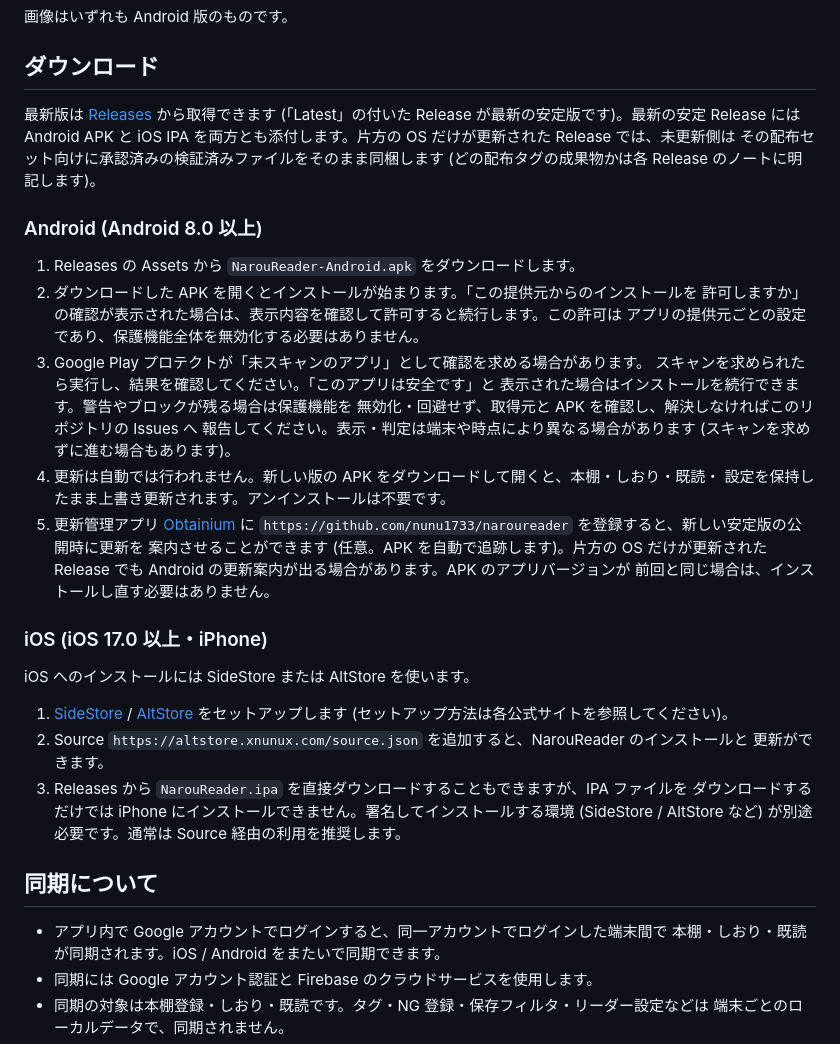
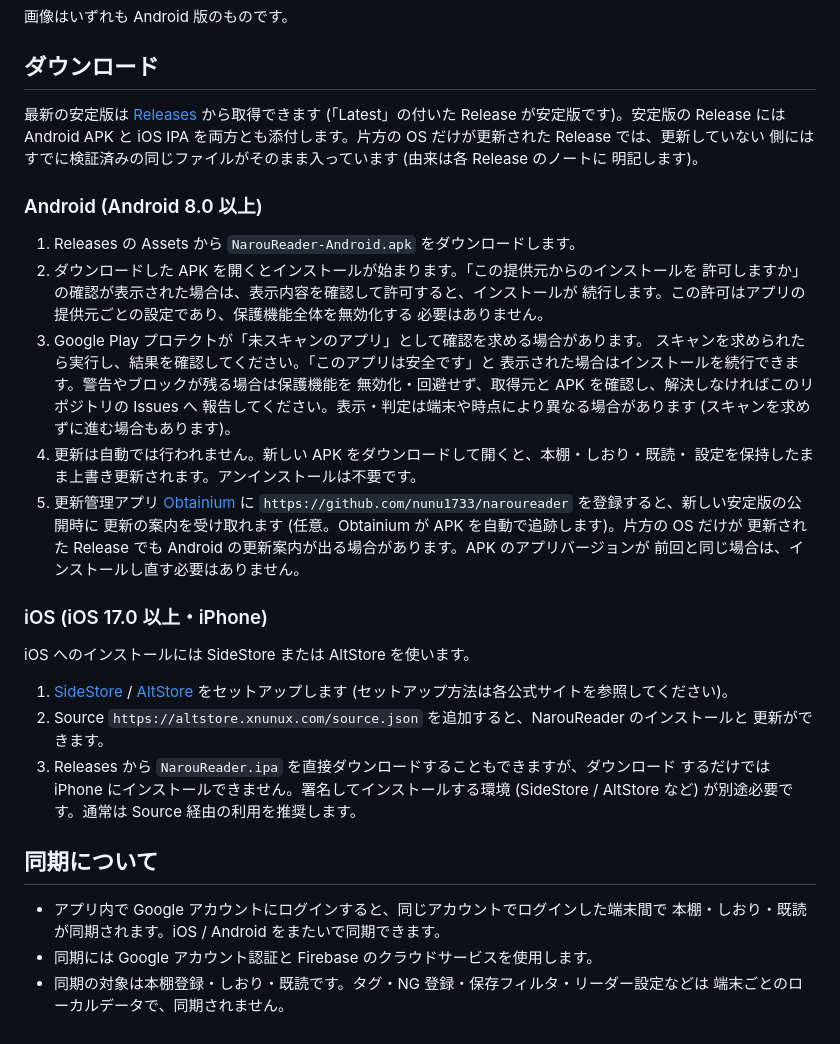
Before and after one commit to nunu1733/naroureader, a Markdown page: README.md, the part around the change. Rendered like a GitHub page.

Commit message:
docs: READMEの日本語文面を整理
内容 (機能・取得導線・注意事項) は変えず、表現のみを整える。
片 OS 更新の説明の内部用語を利用者向けの言い方にし、手順の主述を明確にした。

```diff
--- a/README.md
+++ b/README.md
@@ -21,30 +21,31 @@
 
 ## ダウンロード
 
-最新版は [Releases](https://github.com/nunu1733/naroureader/releases) から取得できます
-(「Latest」の付いた Release が最新の安定版です)。最新の安定 Release には Android APK と
-iOS IPA を両方とも添付します。片方の OS だけが更新された Release では、未更新側は
-その配布セット向けに承認済みの検証済みファイルをそのまま同梱します
-(どの配布タグの成果物かは各 Release のノートに明記します)。
+最新の安定版は [Releases](https://github.com/nunu1733/naroureader/releases) から取得できます
+(「Latest」の付いた Release が安定版です)。安定版の Release には Android APK と
+iOS IPA を両方とも添付します。片方の OS だけが更新された Release では、更新していない
+側にはすでに検証済みの同じファイルがそのまま入っています (由来は各 Release のノートに
+明記します)。
 
 ### Android (Android 8.0 以上)
 
 1. Releases の Assets から `NarouReader-Android.apk` をダウンロードします。
 2. ダウンロードした APK を開くとインストールが始まります。「この提供元からのインストールを
-   許可しますか」の確認が表示された場合は、表示内容を確認して許可すると続行します。この許可は
-   アプリの提供元ごとの設定であり、保護機能全体を無効化する必要はありません。
+   許可しますか」の確認が表示された場合は、表示内容を確認して許可すると、インストールが
+   続行します。この許可はアプリの提供元ごとの設定であり、保護機能全体を無効化する
+   必要はありません。
 3. Google Play プロテクトが「未スキャンのアプリ」として確認を求める場合があります。
    スキャンを求められたら実行し、結果を確認してください。「このアプリは安全です」と
    表示された場合はインストールを続行できます。警告やブロックが残る場合は保護機能を
    無効化・回避せず、取得元と APK を確認し、解決しなければこのリポジトリの Issues へ
    報告してください。表示・判定は端末や時点により異なる場合があります
    (スキャンを求めずに進む場合もあります)。
-4. 更新は自動では行われません。新しい版の APK をダウンロードして開くと、本棚・しおり・既読・
+4. 更新は自動では行われません。新しい APK をダウンロードして開くと、本棚・しおり・既読・
    設定を保持したまま上書き更新されます。アンインストールは不要です。
 5. 更新管理アプリ [Obtainium](https://obtainium.imranr.dev/) に
-   `https://github.com/nunu1733/naroureader` を登録すると、新しい安定版の公開時に更新を
-   案内させることができます (任意。APK を自動で追跡します)。片方の OS だけが更新された
-   Release でも Android の更新案内が出る場合があります。APK のアプリバージョンが
+   `https://github.com/nunu1733/naroureader` を登録すると、新しい安定版の公開時に
+   更新の案内を受け取れます (任意。Obtainium が APK を自動で追跡します)。片方の OS だけが
+   更新された Release でも Android の更新案内が出る場合があります。APK のアプリバージョンが
    前回と同じ場合は、インストールし直す必要はありません。
 
 ### iOS (iOS 17.0 以上・iPhone)
@@ -55,13 +56,13 @@ iOS へのインストールには SideStore または AltStore を使います
    (セットアップ方法は各公式サイトを参照してください)。
 2. Source `https://altstore.xnunux.com/source.json` を追加すると、NarouReader のインストールと
    更新ができます。
-3. Releases から `NarouReader.ipa` を直接ダウンロードすることもできますが、IPA ファイルを
-   ダウンロードするだけでは iPhone にインストールできません。署名してインストールする環境
+3. Releases から `NarouReader.ipa` を直接ダウンロードすることもできますが、ダウンロード
+   するだけでは iPhone にインストールできません。署名してインストールする環境
    (SideStore / AltStore など) が別途必要です。通常は Source 経由の利用を推奨します。
 
 ## 同期について
 
-- アプリ内で Google アカウントでログインすると、同一アカウントでログインした端末間で
+- アプリ内で Google アカウントにログインすると、同じアカウントでログインした端末間で
   本棚・しおり・既読が同期されます。iOS / Android をまたいで同期できます。
 - 同期には Google アカウント認証と Firebase のクラウドサービスを使用します。
 - 同期の対象は本棚登録・しおり・既読です。タグ・NG 登録・保存フィルタ・リーダー設定などは
```
